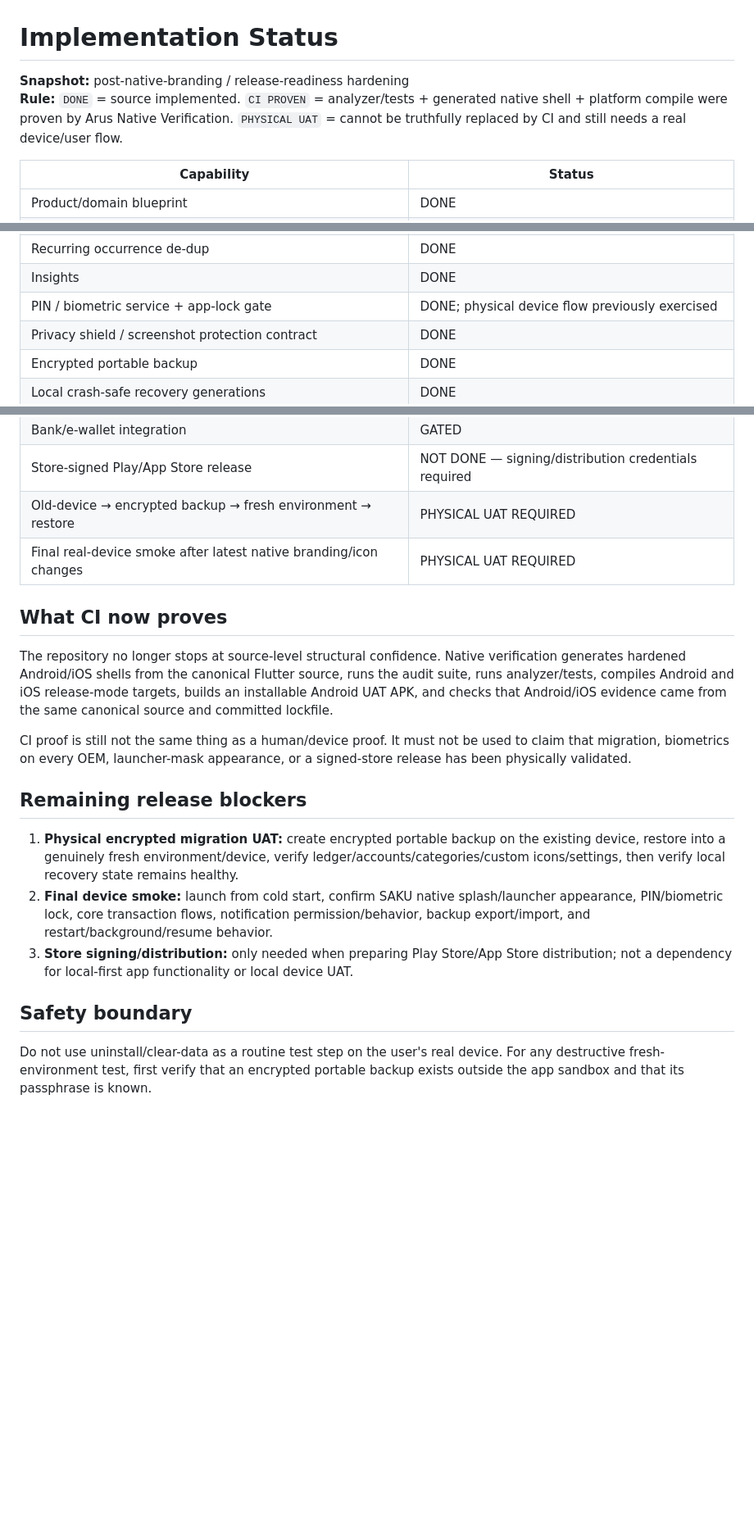
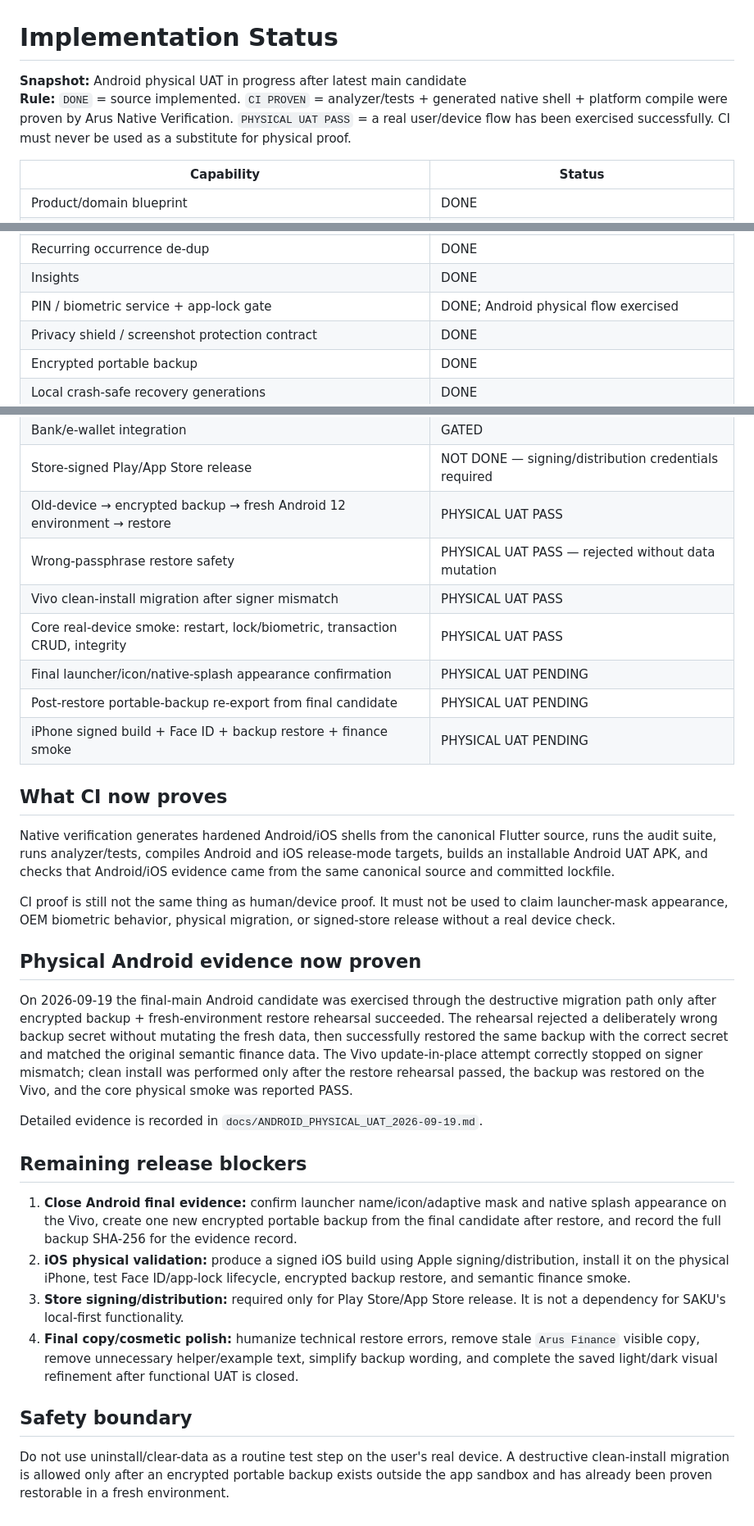
Before and after one commit to inikerjayaa/arus-finance, a Markdown page: docs/IMPLEMENTATION_STATUS.md, 3 parts joined by grey strips. Shown at 82% size. Rendered like a GitHub page; blank space fills up the shorter version.

Commit message:
docs: update implementation status with Android physical UAT

```diff
--- a/docs/IMPLEMENTATION_STATUS.md
+++ b/docs/IMPLEMENTATION_STATUS.md
@@ -1,7 +1,7 @@
 # Implementation Status
 
-**Snapshot:** post-native-branding / release-readiness hardening
-**Rule:** `DONE` = source implemented. `CI PROVEN` = analyzer/tests + generated native shell + platform compile were proven by Arus Native Verification. `PHYSICAL UAT` = cannot be truthfully replaced by CI and still needs a real device/user flow.
+**Snapshot:** Android physical UAT in progress after latest main candidate
+**Rule:** `DONE` = source implemented. `CI PROVEN` = analyzer/tests + generated native shell + platform compile were proven by Arus Native Verification. `PHYSICAL UAT PASS` = a real user/device flow has been exercised successfully. CI must never be used as a substitute for physical proof.
 
 | Capability | Status |
 |---|---|
@@ -23,7 +23,7 @@
 | Budget / bills / recurring | DONE |
 | Recurring occurrence de-dup | DONE |
 | Insights | DONE |
-| PIN / biometric service + app-lock gate | DONE; physical device flow previously exercised |
+| PIN / biometric service + app-lock gate | DONE; Android physical flow exercised |
 | Privacy shield / screenshot protection contract | DONE |
 | Encrypted portable backup | DONE |
 | Local crash-safe recovery generations | DONE |
@@ -48,21 +48,33 @@
 | Family/shared workspace | GATED |
 | Bank/e-wallet integration | GATED |
 | Store-signed Play/App Store release | NOT DONE — signing/distribution credentials required |
-| Old-device → encrypted backup → fresh environment → restore | PHYSICAL UAT REQUIRED |
-| Final real-device smoke after latest native branding/icon changes | PHYSICAL UAT REQUIRED |
+| Old-device → encrypted backup → fresh Android 12 environment → restore | PHYSICAL UAT PASS |
+| Wrong-passphrase restore safety | PHYSICAL UAT PASS — rejected without data mutation |
+| Vivo clean-install migration after signer mismatch | PHYSICAL UAT PASS |
+| Core real-device smoke: restart, lock/biometric, transaction CRUD, integrity | PHYSICAL UAT PASS |
+| Final launcher/icon/native-splash appearance confirmation | PHYSICAL UAT PENDING |
+| Post-restore portable-backup re-export from final candidate | PHYSICAL UAT PENDING |
+| iPhone signed build + Face ID + backup restore + finance smoke | PHYSICAL UAT PENDING |
 
 ## What CI now proves
 
-The repository no longer stops at source-level structural confidence. Native verification generates hardened Android/iOS shells from the canonical Flutter source, runs the audit suite, runs analyzer/tests, compiles Android and iOS release-mode targets, builds an installable Android UAT APK, and checks that Android/iOS evidence came from the same canonical source and committed lockfile.
+Native verification generates hardened Android/iOS shells from the canonical Flutter source, runs the audit suite, runs analyzer/tests, compiles Android and iOS release-mode targets, builds an installable Android UAT APK, and checks that Android/iOS evidence came from the same canonical source and committed lockfile.
 
-CI proof is still not the same thing as a human/device proof. It must not be used to claim that migration, biometrics on every OEM, launcher-mask appearance, or a signed-store release has been physically validated.
+CI proof is still not the same thing as human/device proof. It must not be used to claim launcher-mask appearance, OEM biometric behavior, physical migration, or signed-store release without a real device check.
+
+## Physical Android evidence now proven
+
+On 2026-09-19 the final-main Android candidate was exercised through the destructive migration path only after encrypted backup + fresh-environment restore rehearsal succeeded. The rehearsal rejected a deliberately wrong backup secret without mutating the fresh data, then successfully restored the same backup with the correct secret and matched the original semantic finance data. The Vivo update-in-place attempt correctly stopped on signer mismatch; clean install was performed only after the restore rehearsal passed, the backup was restored on the Vivo, and the core physical smoke was reported PASS.
+
+Detailed evidence is recorded in `docs/ANDROID_PHYSICAL_UAT_2026-09-19.md`.
 
 ## Remaining release blockers
 
-1. **Physical encrypted migration UAT:** create encrypted portable backup on the existing device, restore into a genuinely fresh environment/device, verify ledger/accounts/categories/custom icons/settings, then verify local recovery state remains healthy.
-2. **Final device smoke:** launch from cold start, confirm SAKU native splash/launcher appearance, PIN/biometric lock, core transaction flows, notification permission/behavior, backup export/import, and restart/background/resume behavior.
-3. **Store signing/distribution:** only needed when preparing Play Store/App Store distribution; not a dependency for local-first app functionality or local device UAT.
+1. **Close Android final evidence:** confirm launcher name/icon/adaptive mask and native splash appearance on the Vivo, create one new encrypted portable backup from the final candidate after restore, and record the full backup SHA-256 for the evidence record.
+2. **iOS physical validation:** produce a signed iOS build using Apple signing/distribution, install it on the physical iPhone, test Face ID/app-lock lifecycle, encrypted backup restore, and semantic finance smoke.
+3. **Store signing/distribution:** required only for Play Store/App Store release. It is not a dependency for SAKU's local-first functionality.
+4. **Final copy/cosmetic polish:** humanize technical restore errors, remove stale `Arus Finance` visible copy, remove unnecessary helper/example text, simplify backup wording, and complete the saved light/dark visual refinement after functional UAT is closed.
 
 ## Safety boundary
 
-Do not use uninstall/clear-data as a routine test step on the user's real device. For any destructive fresh-environment test, first verify that an encrypted portable backup exists outside the app sandbox and that its passphrase is known.
+Do not use uninstall/clear-data as a routine test step on the user's real device. A destructive clean-install migration is allowed only after an encrypted portable backup exists outside the app sandbox and has already been proven restorable in a fresh environment.
```
